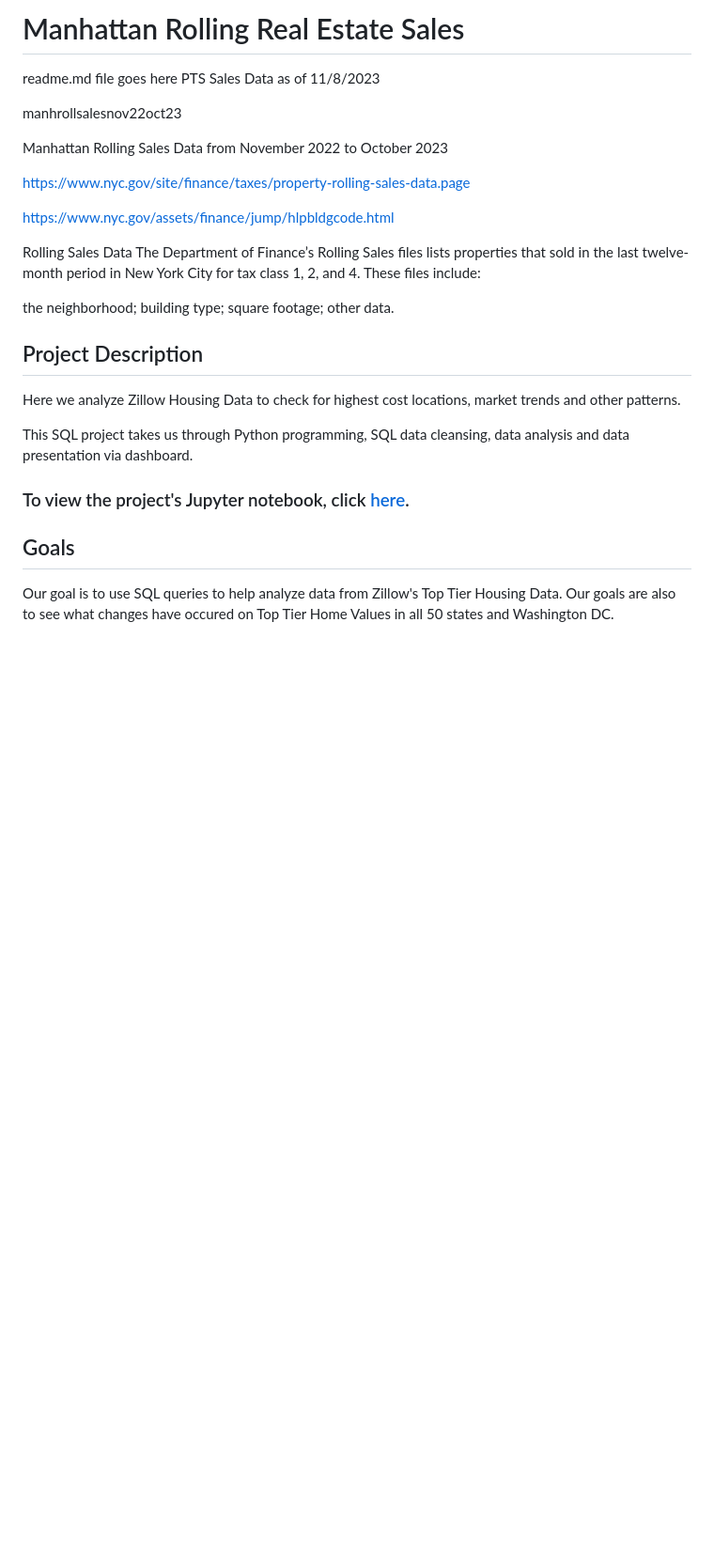
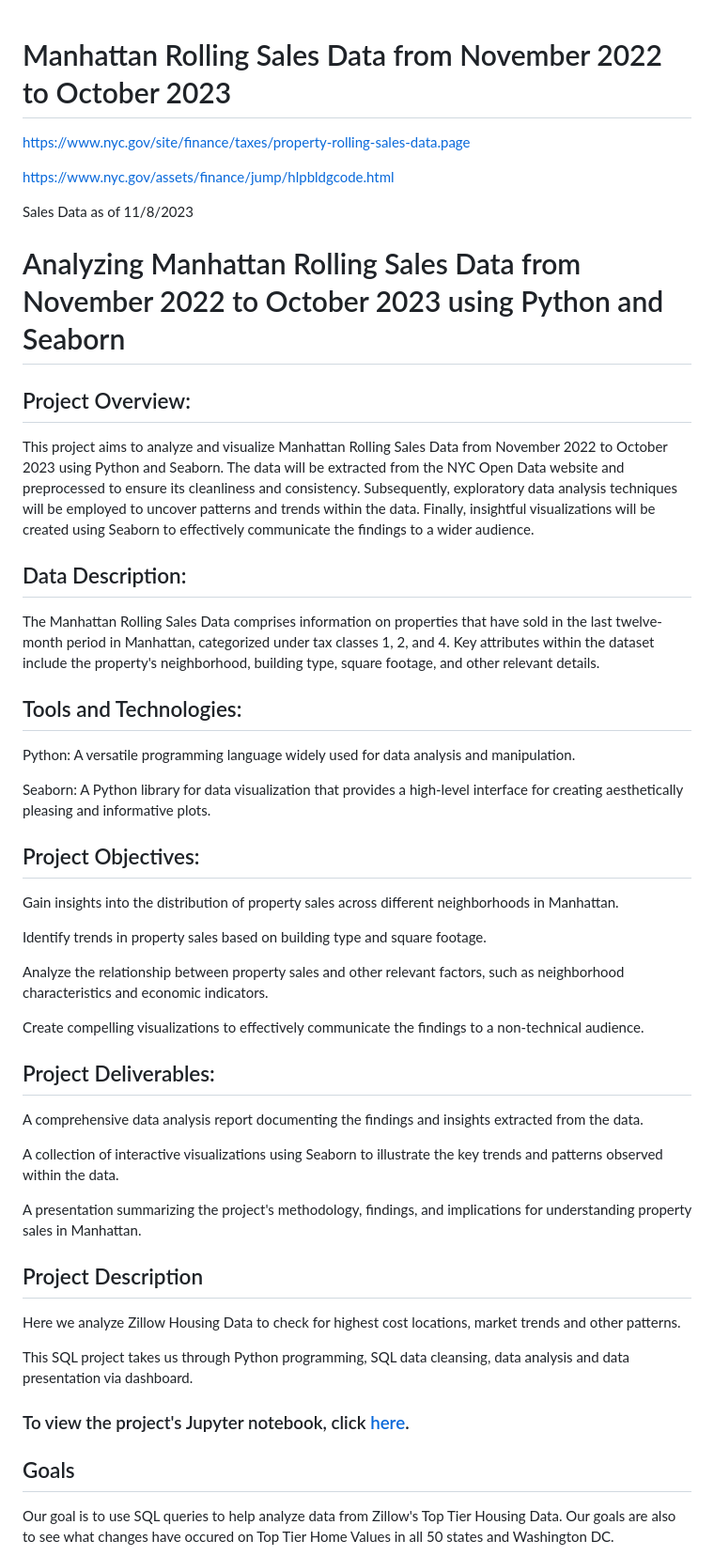
Before and after one commit to guzmanwolfrank/Data, a Markdown page: ManhattanRE/readme.md, the part around the change. Shown at 94% size. Drawn GitHub-style; blank space fills up the shorter version.

```diff
--- a/ManhattanRE/readme.md
+++ b/ManhattanRE/readme.md
@@ -1,27 +1,47 @@
-# Manhattan Rolling Real Estate Sales
 
-
-readme.md file goes here
-PTS Sales Data as of 11/8/2023
-
-manhrollsalesnov22oct23
-
-Manhattan Rolling Sales Data from November 2022 to October 2023
+# Manhattan Rolling Sales Data from November 2022 to October 2023
 
 https://www.nyc.gov/site/finance/taxes/property-rolling-sales-data.page
 
 https://www.nyc.gov/assets/finance/jump/hlpbldgcode.html
 
-
-Rolling Sales Data
-The Department of Finance’s Rolling Sales files lists properties that sold in the last twelve-month period in New York City for tax class 1, 2, and 4. These files include:
-
-the neighborhood;
-building type;
-square footage;
-other data.
+ Sales Data as of 11/8/2023
 
 
+
+# Analyzing Manhattan Rolling Sales Data from November 2022 to October 2023 using Python and Seaborn
+
+## Project Overview:
+
+This project aims to analyze and visualize Manhattan Rolling Sales Data from November 2022 to October 2023 using Python and Seaborn. The data will be extracted from the NYC Open Data website and preprocessed to ensure its cleanliness and consistency. Subsequently, exploratory data analysis techniques will be employed to uncover patterns and trends within the data. Finally, insightful visualizations will be created using Seaborn to effectively communicate the findings to a wider audience.
+
+## Data Description:
+
+The Manhattan Rolling Sales Data comprises information on properties that have sold in the last twelve-month period in Manhattan, categorized under tax classes 1, 2, and 4. Key attributes within the dataset include the property's neighborhood, building type, square footage, and other relevant details.
+
+## Tools and Technologies:
+
+Python: A versatile programming language widely used for data analysis and manipulation.
+
+Seaborn: A Python library for data visualization that provides a high-level interface for creating aesthetically pleasing and informative plots.
+
+## Project Objectives:
+
+Gain insights into the distribution of property sales across different neighborhoods in Manhattan.
+
+Identify trends in property sales based on building type and square footage.
+
+Analyze the relationship between property sales and other relevant factors, such as neighborhood characteristics and economic indicators.
+
+Create compelling visualizations to effectively communicate the findings to a non-technical audience.
+
+## Project Deliverables:
+
+A comprehensive data analysis report documenting the findings and insights extracted from the data.
+
+A collection of interactive visualizations using Seaborn to illustrate the key trends and patterns observed within the data.
+
+A presentation summarizing the project's methodology, findings, and implications for understanding property sales in Manhattan.
 
 
 ## Project Description
```
